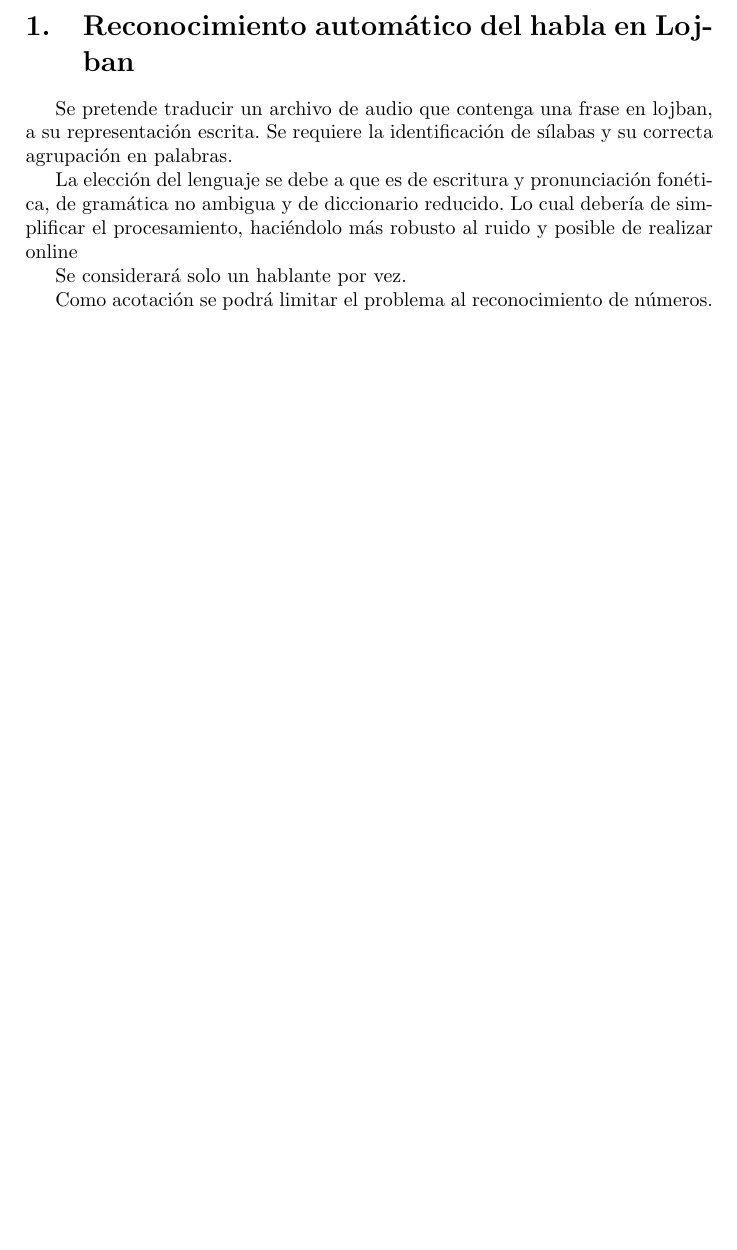
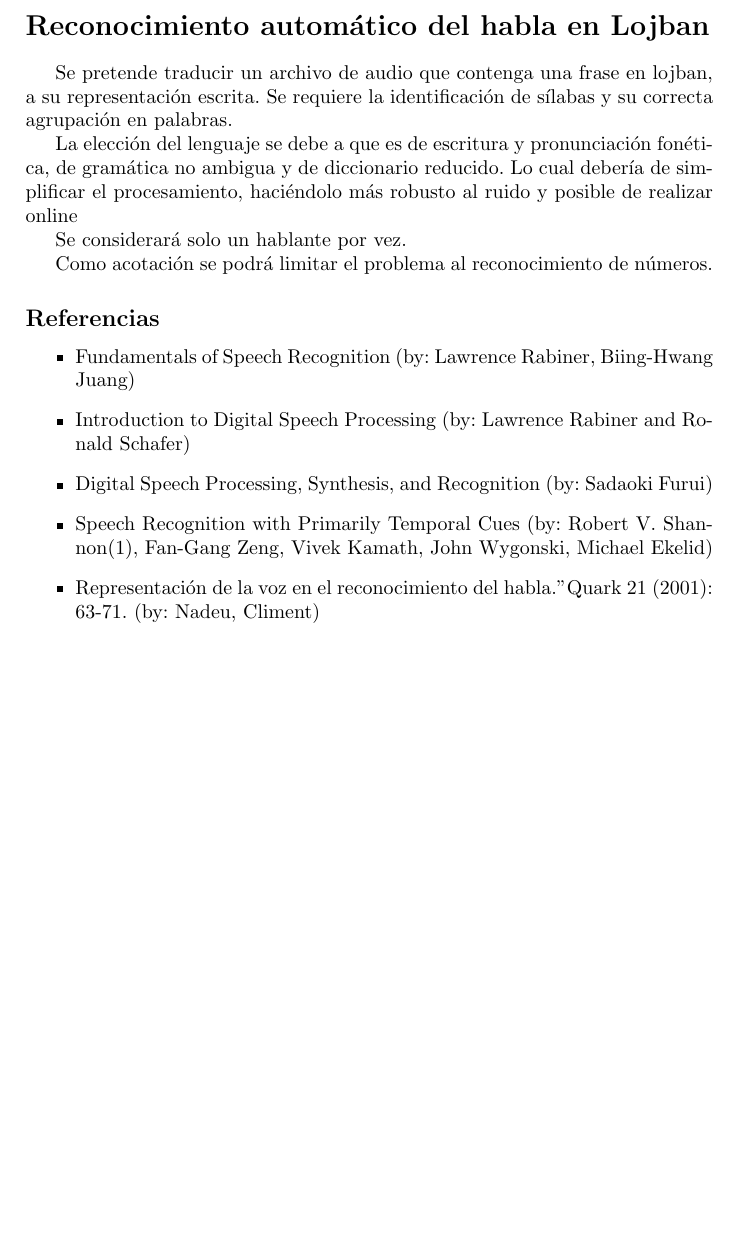
Before and after one commit to ne555/pds, a LaTeX document (ideas.tex): part of the page, cut so that both start at the same text, the shorter picture padded with empty space. Compiled offline with pdfLaTeX.

Commit message:
referencias

```diff
--- a/ideas.tex
+++ b/ideas.tex
@@ -4,7 +4,7 @@
 \usepackage[utf8]{inputenc}
 
 \begin{document}
-\section{Reconocimiento automático del habla en Lojban}
+\section*{Reconocimiento automático del habla en Lojban}
 	Se pretende traducir un archivo de audio que contenga una frase en lojban, a su representación escrita.
 	Se requiere la identificación de sílabas y su correcta agrupación en palabras.
 
@@ -15,4 +15,13 @@
 
 	Como acotación se podrá limitar el problema al reconocimiento de números.
 
+	\subsection*{Referencias}
+		\begin{itemize}
+			\item Fundamentals of Speech Recognition (by: Lawrence Rabiner, Biing-Hwang Juang)
+			\item Introduction to Digital Speech Processing (by: Lawrence Rabiner and Ronald Schafer)
+			\item Digital Speech Processing, Synthesis, and Recognition (by: Sadaoki Furui)
+			\item Speech Recognition with Primarily Temporal Cues (by: Robert V. Shannon(1), Fan-Gang Zeng, Vivek Kamath, John Wygonski, Michael Ekelid)
+			\item "Representación de la voz en el reconocimiento del habla." Quark 21 (2001): 63-71. (by: Nadeu, Climent)
+		\end{itemize}
+
 \end{document}
```
